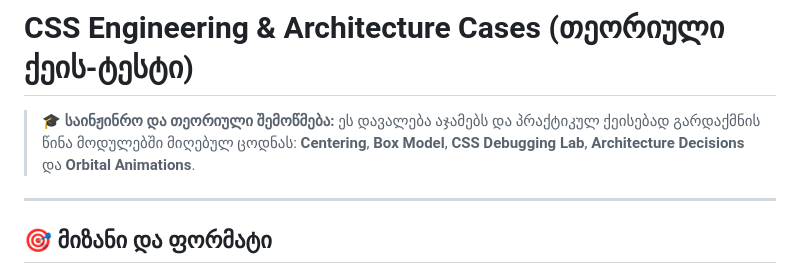
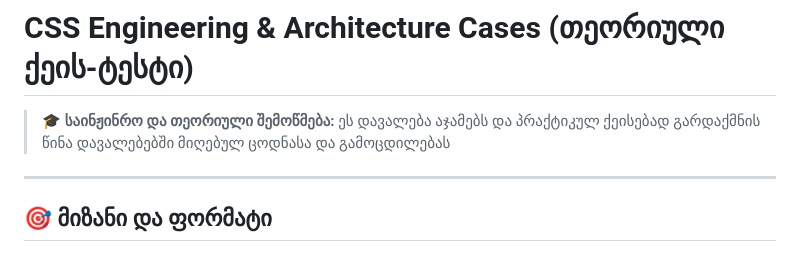
Before and after one commit to Gkhundadze/css-cases-test, a Markdown page: README.md, the part around the change. Drawn GitHub-style.

```diff
--- a/README.md
+++ b/README.md
@@ -1,6 +1,6 @@
 # CSS Engineering & Architecture Cases (თეორიული ქეის-ტესტი)
 
-> 🎓 **საინჟინრო და თეორიული შემოწმება:** ეს დავალება აჯამებს და პრაქტიკულ ქეისებად გარდაქმნის წინა მოდულებში მიღებულ ცოდნას: **Centering**, **Box Model**, **CSS Debugging Lab**, **Architecture Decisions** და **Orbital Animations**.
+> 🎓 **საინჟინრო და თეორიული შემოწმება:** ეს დავალება აჯამებს და პრაქტიკულ ქეისებად გარდაქმნის წინა დავალებებში მიღებულ ცოდნასა და გამოცდილებას
 
 ---
 
```
